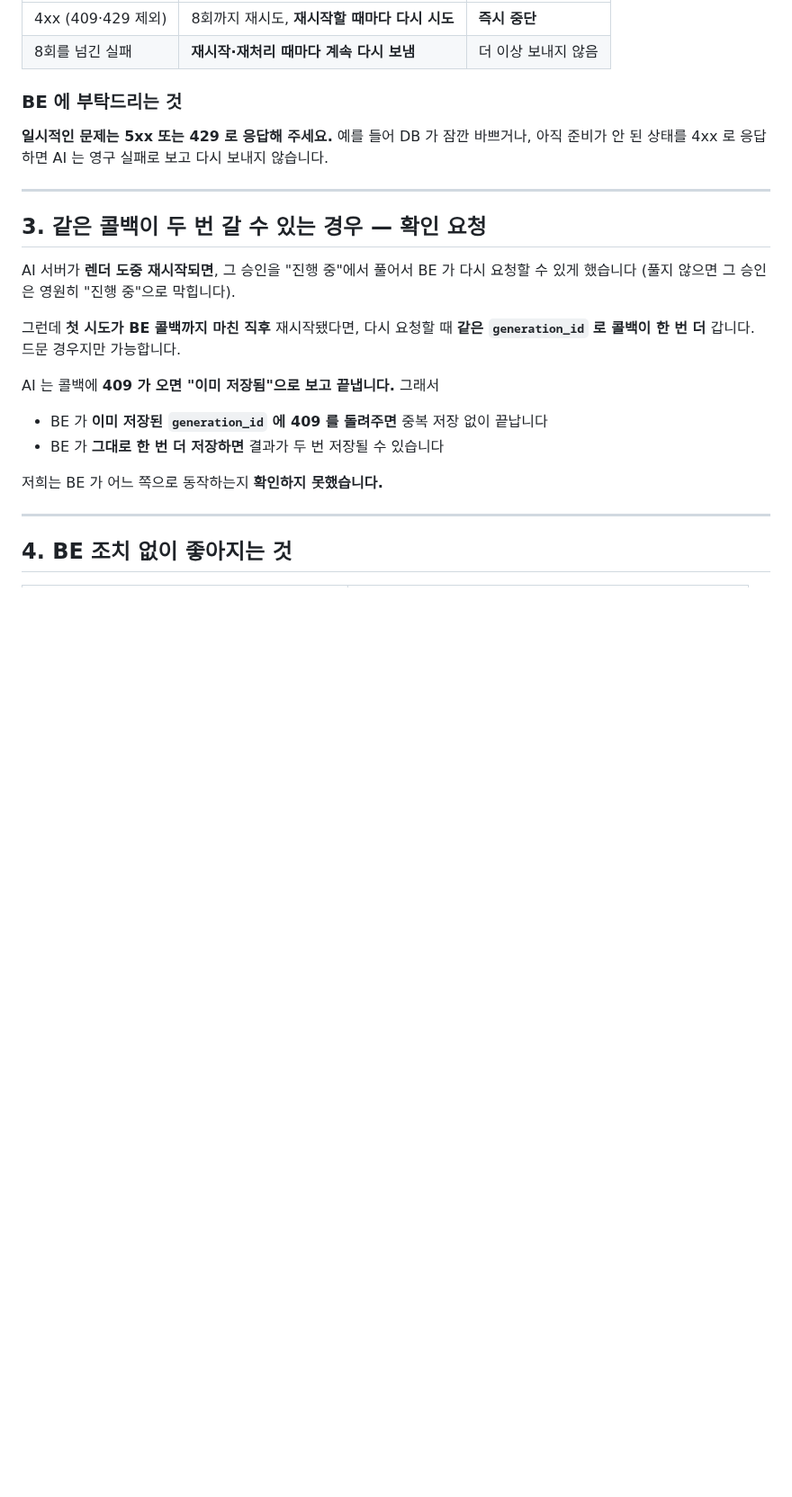
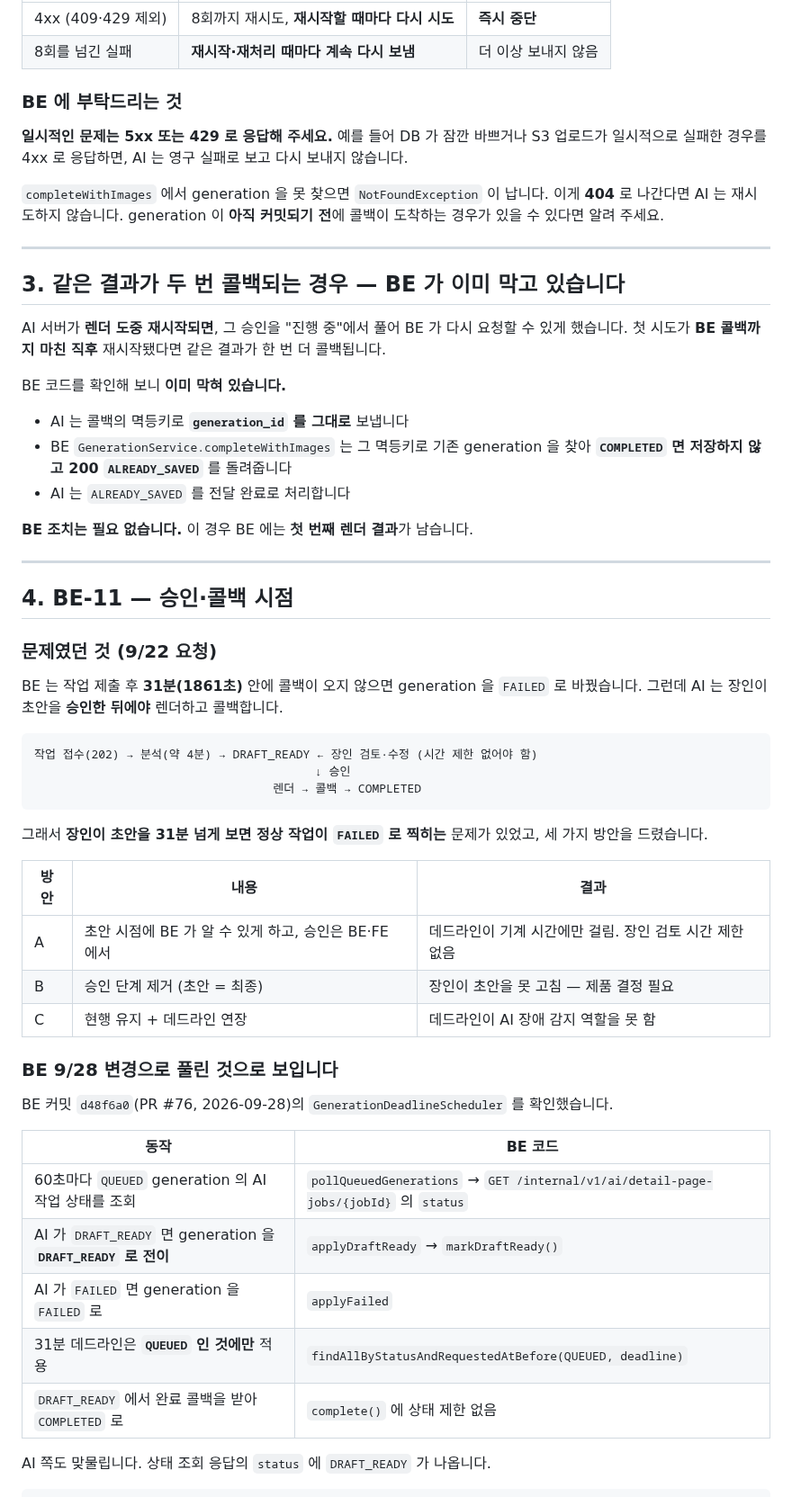
Before and after one commit to sigjm/page-generation, a Markdown page: docs/operations/be-handoff-2026-09-29.md, the part around one of its changes. Shown at 90% size. Drawn GitHub-style; blank space fills up the shorter version.

````diff
--- a/docs/operations/be-handoff-2026-09-29.md
+++ b/docs/operations/be-handoff-2026-09-29.md
@@ -70,26 +71,62 @@ BE 응답에 따라 재시도 여부를 정합니다. 이번에 **재시도하
 
 ### BE 에 부탁드리는 것
 
-**일시적인 문제는 5xx 또는 429 로 응답해 주세요.** 예를 들어 DB 가 잠깐 바쁘거나, 아직 준비가 안 된 상태를
-4xx 로 응답하면 AI 는 영구 실패로 보고 다시 보내지 않습니다.
+**일시적인 문제는 5xx 또는 429 로 응답해 주세요.** 예를 들어 DB 가 잠깐 바쁘거나 S3 업로드가 일시적으로
+실패한 경우를 4xx 로 응답하면, AI 는 영구 실패로 보고 다시 보내지 않습니다.
+
+`completeWithImages` 에서 generation 을 못 찾으면 `NotFoundException` 이 납니다. 이게 **404** 로 나간다면
+AI 는 재시도하지 않습니다. generation 이 **아직 커밋되기 전**에 콜백이 도착하는 경우가 있을 수 있다면 알려 주세요.
 
 ---
 
-## 3. 같은 콜백이 두 번 갈 수 있는 경우 — 확인 요청
+## 3. 같은 결과가 두 번 콜백되는 경우 — BE 가 이미 막고 있습니다
 
-AI 서버가 **렌더 도중 재시작되면**, 그 승인을 "진행 중"에서 풀어서 BE 가 다시 요청할 수 있게 했습니다
-(풀지 않으면 그 승인은 영원히 "진행 중"으로 막힙니다).
+AI 서버가 **렌더 도중 재시작되면**, 그 승인을 "진행 중"에서 풀어 BE 가 다시 요청할 수 있게 했습니다.
+첫 시도가 **BE 콜백까지 마친 직후** 재시작됐다면 같은 결과가 한 번 더 콜백됩니다.
 
-그런데 **첫 시도가 BE 콜백까지 마친 직후** 재시작됐다면, 다시 요청할 때 **같은 `generation_id` 로 콜백이
-한 번 더** 갑니다. 드문 경우지만 가능합니다.
+BE 코드를 확인해 보니 **이미 막혀 있습니다.**
 
-AI 는 콜백에 **409 가 오면 "이미 저장됨"으로 보고 끝냅니다.** 그래서
+- AI 는 콜백의 멱등키로 **`generation_id` 를 그대로** 보냅니다
+- BE `GenerationService.completeWithImages` 는 그 멱등키로 기존 generation 을 찾아 **`COMPLETED` 면 저장하지 않고
+  200 `ALREADY_SAVED`** 를 돌려줍니다
+- AI 는 `ALREADY_SAVED` 를 전달 완료로 처리합니다
 
-- BE 가 **이미 저장된 `generation_id` 에 409 를 돌려주면** 중복 저장 없이 끝납니다
-- BE 가 **그대로 한 번 더 저장하면** 결과가 두 번 저장될 수 있습니다
-
-저희는 BE 가 어느 쪽으로 동작하는지 **확인하지 못했습니다.**
+**BE 조치는 필요 없습니다.** 이 경우 BE 에는 **첫 번째 렌더 결과**가 남습니다.
 
 ---
 
-## 4. BE 조치 없이 좋아지는 것
+## 4. BE-11 — 승인·콜백 시점
+
+### 문제였던 것 (9/22 요청)
+
+BE 는 작업 제출 후 **31분(1861초)** 안에 콜백이 오지 않으면 generation 을 `FAILED` 로 바꿨습니다.
+그런데 AI 는 장인이 초안을 **승인한 뒤에야** 렌더하고 콜백합니다.
+
+```
+작업 접수(202) → 분석(약 4분) → DRAFT_READY ← 장인 검토·수정 (시간 제한 없어야 함)
+                                        ↓ 승인
+                                  렌더 → 콜백 → COMPLETED
+```
+
+그래서 **장인이 초안을 31분 넘게 보면 정상 작업이 `FAILED` 로 찍히는** 문제가 있었고, 세 가지 방안을 드렸습니다.
+
+| 방안 | 내용 | 결과 |
+| --- | --- | --- |
+| A | 초안 시점에 BE 가 알 수 있게 하고, 승인은 BE·FE 에서 | 데드라인이 기계 시간에만 걸림. 장인 검토 시간 제한 없음 |
+| B | 승인 단계 제거 (초안 = 최종) | 장인이 초안을 못 고침 — 제품 결정 필요 |
+| C | 현행 유지 + 데드라인 연장 | 데드라인이 AI 장애 감지 역할을 못 함 |
+
+### BE 9/28 변경으로 풀린 것으로 보입니다
+
+BE 커밋 `d48f6a0`(PR #76, 2026-09-28)의 `GenerationDeadlineScheduler` 를 확인했습니다.
+
+| 동작 | BE 코드 |
+| --- | --- |
+| 60초마다 `QUEUED` generation 의 AI 작업 상태를 조회 | `pollQueuedGenerations` → `GET /internal/v1/ai/detail-page-jobs/{jobId}` 의 `status` |
+| AI 가 `DRAFT_READY` 면 generation 을 **`DRAFT_READY` 로 전이** | `applyDraftReady` → `markDraftReady()` |
+| AI 가 `FAILED` 면 generation 을 `FAILED` 로 | `applyFailed` |
+| 31분 데드라인은 **`QUEUED` 인 것에만** 적용 | `findAllByStatusAndRequestedAtBefore(QUEUED, deadline)` |
+| `DRAFT_READY` 에서 완료 콜백을 받아 `COMPLETED` 로 | `complete()` 에 상태 제한 없음 |
+
+AI 쪽도 맞물립니다. 상태 조회 응답의 `status` 에 `DRAFT_READY` 가 나옵니다.
+
````
Also changed, not shown: other parts of docs/operations/be-handoff-2026-09-29.md (+38 -18 lines), docs/README.md (+1 -1 lines).
